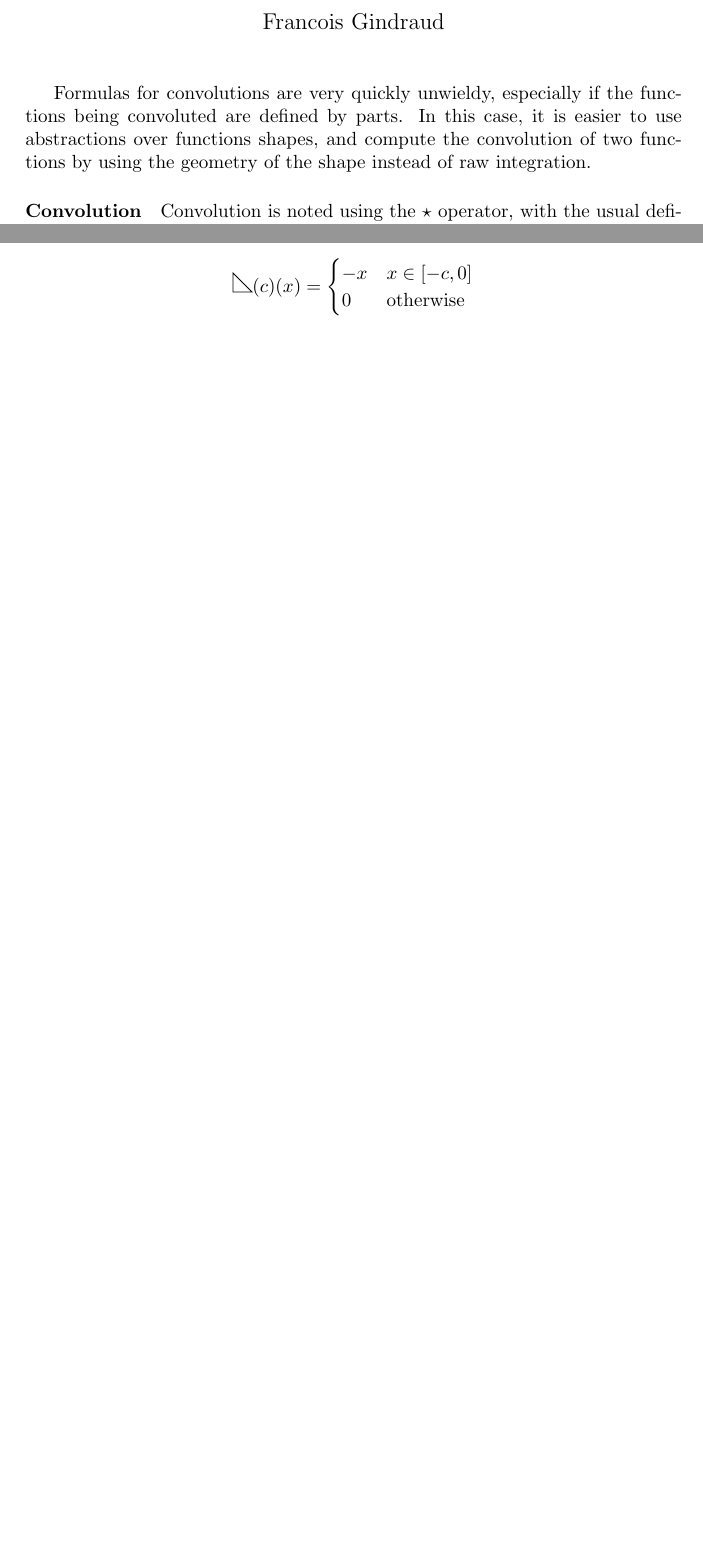
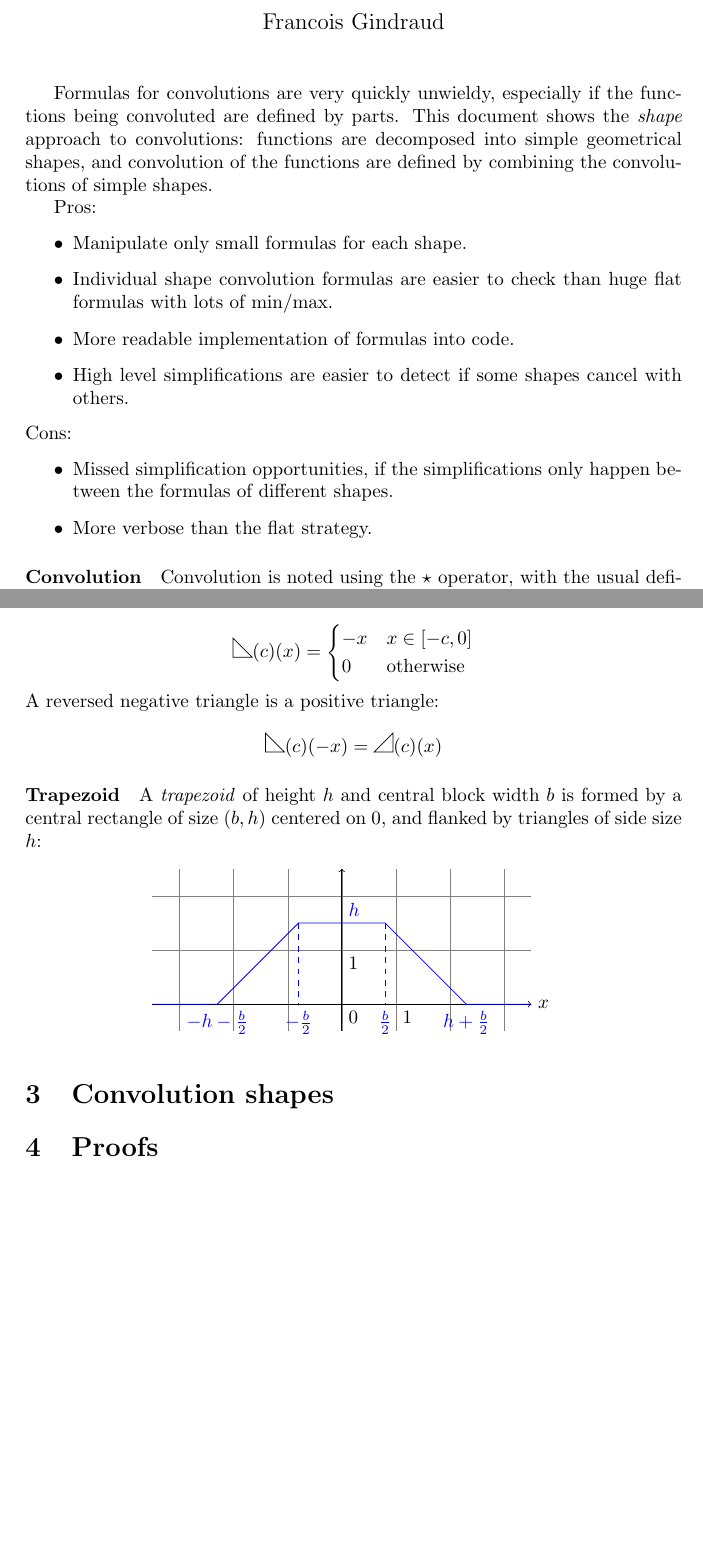
Before and after one commit to fgindraud/hawkes, a LaTeX document (doc/shapes/shapes.tex): two parts of pages 1 and 2 of 2 before the commit and two parts of pages 1 and 3 of 3 after it, joined at a grey line, cut so that both start at the same text, the shorter picture padded with empty space. Compiled offline with pdfLaTeX.

Commit message:
Add trapezoid, and pictures of shapes
Add annotated graph for every shape.
Change notation for scaling to a simpler one.

```diff
--- a/doc/shapes/shapes.tex
+++ b/doc/shapes/shapes.tex
@@ -6,7 +6,6 @@
 \usepackage{amsmath}
 
 \newcommand\Shifted[2]{\Delta_{#1}(#2)}
-\newcommand\Scaled[2]{\otimes_{#1}(#2)}
 
 \newcommand\SymSquare{\begin{tikzpicture}%
         \draw (0,0) -- (0,1em) -- (1em,1em) -- (1em,0) -- cycle;
@@ -23,6 +22,11 @@
 \end{tikzpicture}}
 \newcommand\NegativeTriangle[1]{\SymNegativeTriangle(#1)}
 
+\newcommand\SymTrapezoid{\begin{tikzpicture}%
+        \draw (0,0) -- (3em) -- (2em,1em) -- (1em,1em) -- cycle;
+\end{tikzpicture}}
+\newcommand\Trapezoid[2]{\SymTrapezoid(#1,#2)}
+
 \newcommand\Convolution{\star}
 \newcommand\ConvolutionInt[2]{\int_{-\infty}^{\infty}#1 \mathrm{d}#2}
 
@@ -35,7 +39,20 @@
 \maketitle
 
 Formulas for convolutions are very quickly unwieldy, especially if the functions being convoluted are defined by parts.
-In this case, it is easier to use abstractions over functions shapes, and compute the convolution of two functions by using the geometry of the shape instead of raw integration.
+This document shows the \emph{shape} approach to convolutions: functions are decomposed into simple geometrical shapes, and convolution of the functions are defined by combining the convolutions of simple shapes.
+
+Pros:
+\begin{itemize}
+    \item Manipulate only small formulas for each shape.
+    \item Individual shape convolution formulas are easier to check than huge flat formulas with lots of min/max.
+    \item More readable implementation of formulas into code.
+    \item High level simplifications are easier to detect if some shapes cancel with others.
+\end{itemize}
+Cons:
+\begin{itemize}
+    \item Missed simplification opportunities, if the simplifications only happen between the formulas of different shapes.
+    \item More verbose than the flat strategy.
+\end{itemize}
 
 \paragraph{Convolution}
 Convolution is noted using the $\Convolution$ operator, with the usual definition:
@@ -91,3 +137,4 @@ The \emph{positive triangle} of side $c$ is a triangle formed by coordinates $\{
 
 \paragraph{Negative triangle}
 The \emph{negative triangle} of side $c$ is a triangle formed by coordinates $\{ (0,0), (-c, 0), (-c,c) \}$:
+\begin{center}\begin{tikzpicture}
@@ -94,8 +153,38 @@ The \emph{negative triangle} of side $c$ is a triangle formed by coordinates $\{
+\end{tikzpicture}\end{center}
 \[
     \NegativeTriangle{c}(x) = \begin{cases}
         -x & x \in \left[ -c, 0 \right] \\
         0 & \text{otherwise}
     \end{cases}
 \]
+A reversed negative triangle is a positive triangle:
+\[ \NegativeTriangle{c}(-x) = \PositiveTriangle{c}(x) \]
+
+\paragraph{Trapezoid}
+A \emph{trapezoid} of height $h$ and central block width $b$ is formed by a central rectangle of size $(b,h)$ centered on $0$, and flanked by triangles of side size $h$:
+
+\begin{center}\begin{tikzpicture}
+    % Grid, axis, ticks
+    \draw[very thin,color=gray] (-3.5,-0.5) grid (3.5,2.5);
+    \draw[->] (-3.5,0) -- (3.5,0) node[right] {$x$};
+    \draw[->] (0,-0.5) -- (0,2.5);
+    \node[below right] at (0,0) {$0$};
+    \node[below right] at (0,1) {$1$};
+    \node[below right] at (1,0) {$1$};
+    % Function
+    \draw[color=blue] (-3.5,0) -- (-2.3,0) -- (-0.8,1.5) -- (0.8,1.5) -- (2.3,0) -- (3.5,0);
+    \node[above right,color=blue] at (0,1.5) {$h$};
+    \draw[dashed,color=blue] (-0.8,1.5) -- (-0.8,0) node[below] {$-\frac{b}{2}$};
+    \draw[dashed,color=blue] (0.8,1.5) -- (0.8,0) node[below] {$\frac{b}{2}$};
+    \node[below,color=blue] at (-2.3,0) {$-h-\frac{b}{2}$};
+    \node[below,color=blue] at (2.3,0) {$h+\frac{b}{2}$};
+\end{tikzpicture}\end{center}
+%TODO formula
+%TODO decomposition
+%TODO convolution of square,square, +link to proof
+
+\section{Convolution shapes}
+
+\section{Proofs}
 
 \end{document}
```
Also changed, not shown: doc/shapes/shapes.tex (49 more changed lines).
